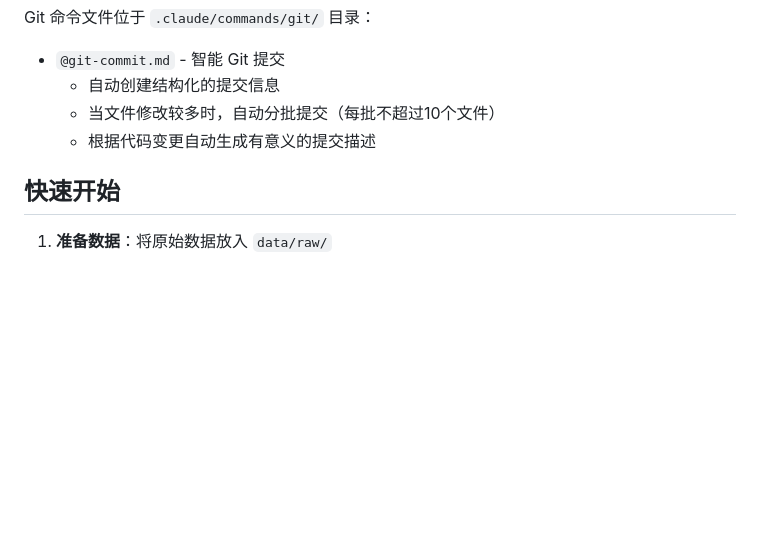
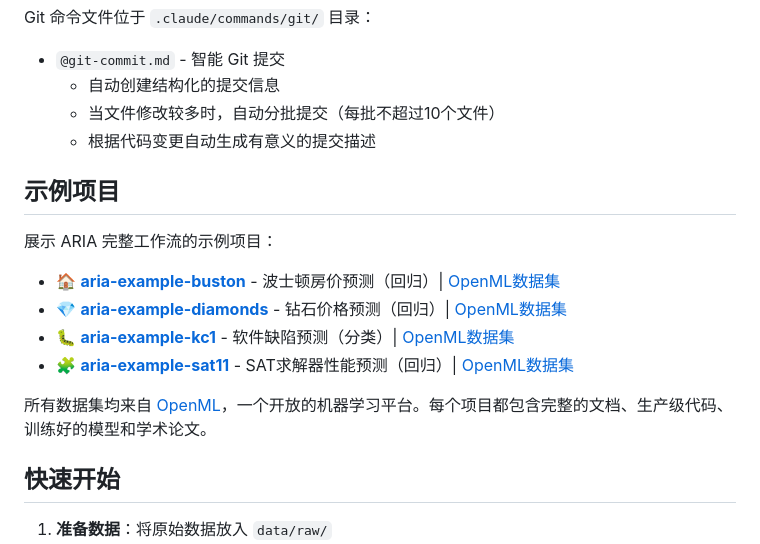
Before and after one commit to SalehAlhuqayl/aria, a Markdown page: README_zh.md, the part around the change. GitHub-like rendering; blank space fills up the shorter version.

```diff
--- a/README_zh.md
+++ b/README_zh.md
@@ -85,6 +85,17 @@ Git 命令文件位于 `.claude/commands/git/` 目录：
   - 当文件修改较多时，自动分批提交（每批不超过10个文件）
   - 根据代码变更自动生成有意义的提交描述
 
+## 示例项目
+
+展示 ARIA 完整工作流的示例项目：
+
+- 🏠 [**aria-example-buston**](https://github.com/Biaoo/aria-example-buston) - 波士顿房价预测（回归）| [OpenML数据集](https://www.openml.org/d/531)
+- 💎 [**aria-example-diamonds**](https://github.com/Biaoo/aria-example-diamonds) - 钻石价格预测（回归）| [OpenML数据集](https://www.openml.org/d/42225)
+- 🐛 [**aria-example-kc1**](https://github.com/Biaoo/aria-example-kc1) - 软件缺陷预测（分类）| [OpenML数据集](https://www.openml.org/d/1067)
+- 🧩 [**aria-example-sat11**](https://github.com/Biaoo/aria-example-sat11) - SAT求解器性能预测（回归）| [OpenML数据集](https://www.openml.org/d/41980)
+
+所有数据集均来自 [OpenML](https://www.openml.org/)，一个开放的机器学习平台。每个项目都包含完整的文档、生产级代码、训练好的模型和学术论文。
+
 ## 快速开始
 
 1. **准备数据**：将原始数据放入 `data/raw/`
```
Also changed, not shown: README.md (+11 -0 lines).
